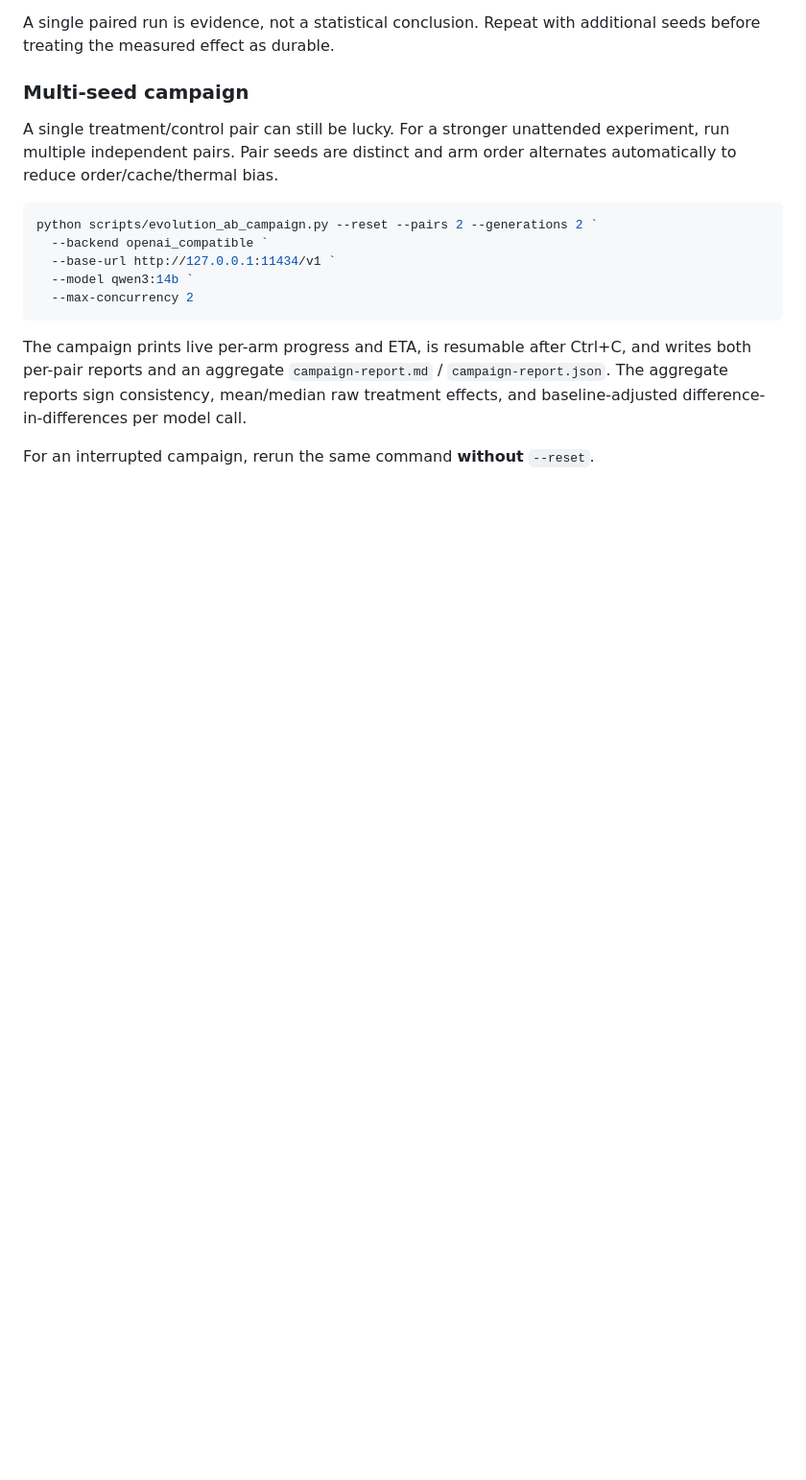
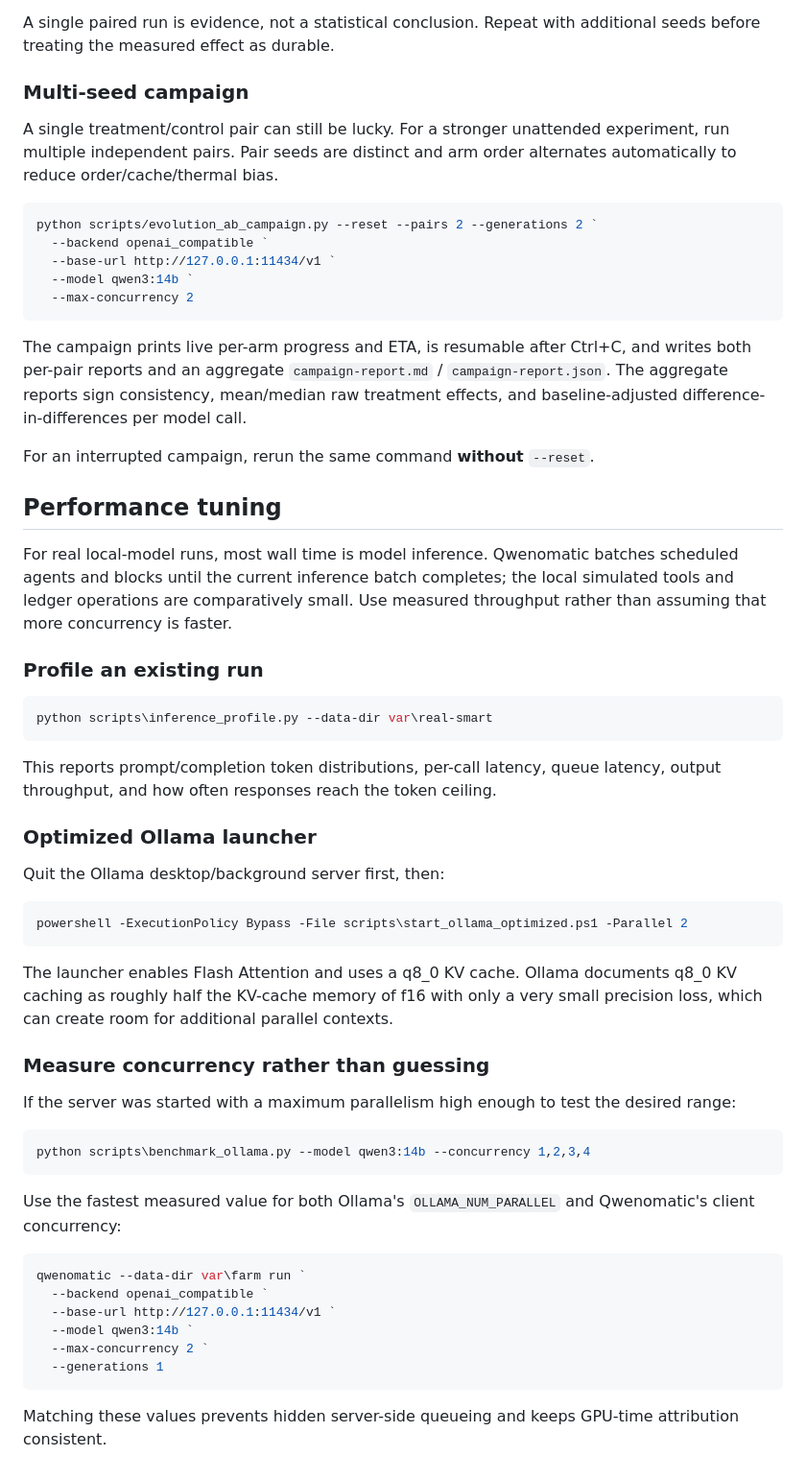
Before and after one commit to US0RIS/Qwenomatic, a Markdown page: README.md, the part around the change. Shown at 96% size. Rendered like a GitHub page; blank space fills up the shorter version.

Commit message:
Document inference performance tuning

````diff
--- a/README.md
+++ b/README.md
@@ -391,3 +391,47 @@ python scripts/evolution_ab_campaign.py --reset --pairs 2 --generations 2 `
 The campaign prints live per-arm progress and ETA, is resumable after Ctrl+C, and writes both per-pair reports and an aggregate `campaign-report.md` / `campaign-report.json`. The aggregate reports sign consistency, mean/median raw treatment effects, and baseline-adjusted difference-in-differences per model call.
 
 For an interrupted campaign, rerun the same command **without** `--reset`.
+
+
+## Performance tuning
+
+For real local-model runs, most wall time is model inference. Qwenomatic batches scheduled agents and blocks until the current inference batch completes; the local simulated tools and ledger operations are comparatively small. Use measured throughput rather than assuming that more concurrency is faster.
+
+### Profile an existing run
+
+```powershell
+python scripts\inference_profile.py --data-dir var\real-smart
+```
+
+This reports prompt/completion token distributions, per-call latency, queue latency, output throughput, and how often responses reach the token ceiling.
+
+### Optimized Ollama launcher
+
+Quit the Ollama desktop/background server first, then:
+
+```powershell
+powershell -ExecutionPolicy Bypass -File scripts\start_ollama_optimized.ps1 -Parallel 2
+```
+
+The launcher enables Flash Attention and uses a q8_0 KV cache. Ollama documents q8_0 KV caching as roughly half the KV-cache memory of f16 with only a very small precision loss, which can create room for additional parallel contexts.
+
+### Measure concurrency rather than guessing
+
+If the server was started with a maximum parallelism high enough to test the desired range:
+
+```powershell
+python scripts\benchmark_ollama.py --model qwen3:14b --concurrency 1,2,3,4
+```
+
+Use the fastest measured value for both Ollama's `OLLAMA_NUM_PARALLEL` and Qwenomatic's client concurrency:
+
+```powershell
+qwenomatic --data-dir var\farm run `
+  --backend openai_compatible `
+  --base-url http://127.0.0.1:11434/v1 `
+  --model qwen3:14b `
+  --max-concurrency 2 `
+  --generations 1
+```
+
+Matching these values prevents hidden server-side queueing and keeps GPU-time attribution consistent.
````
